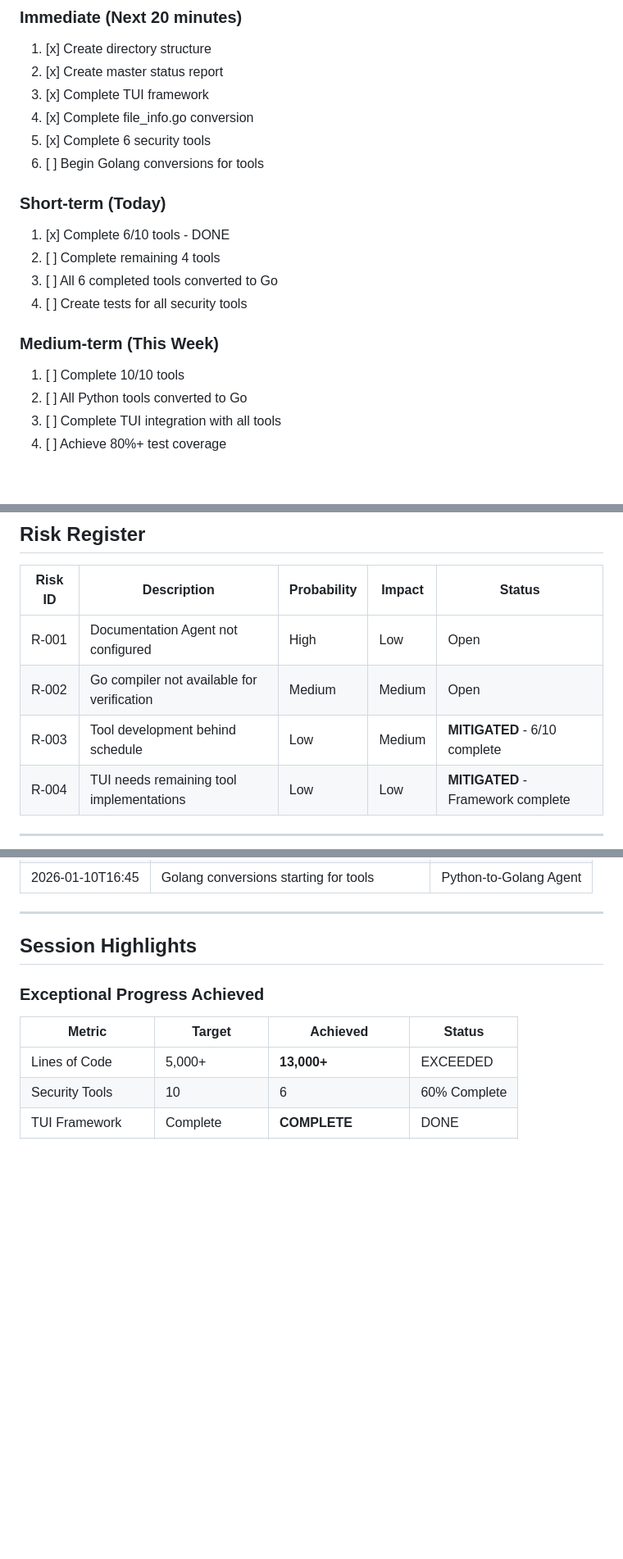
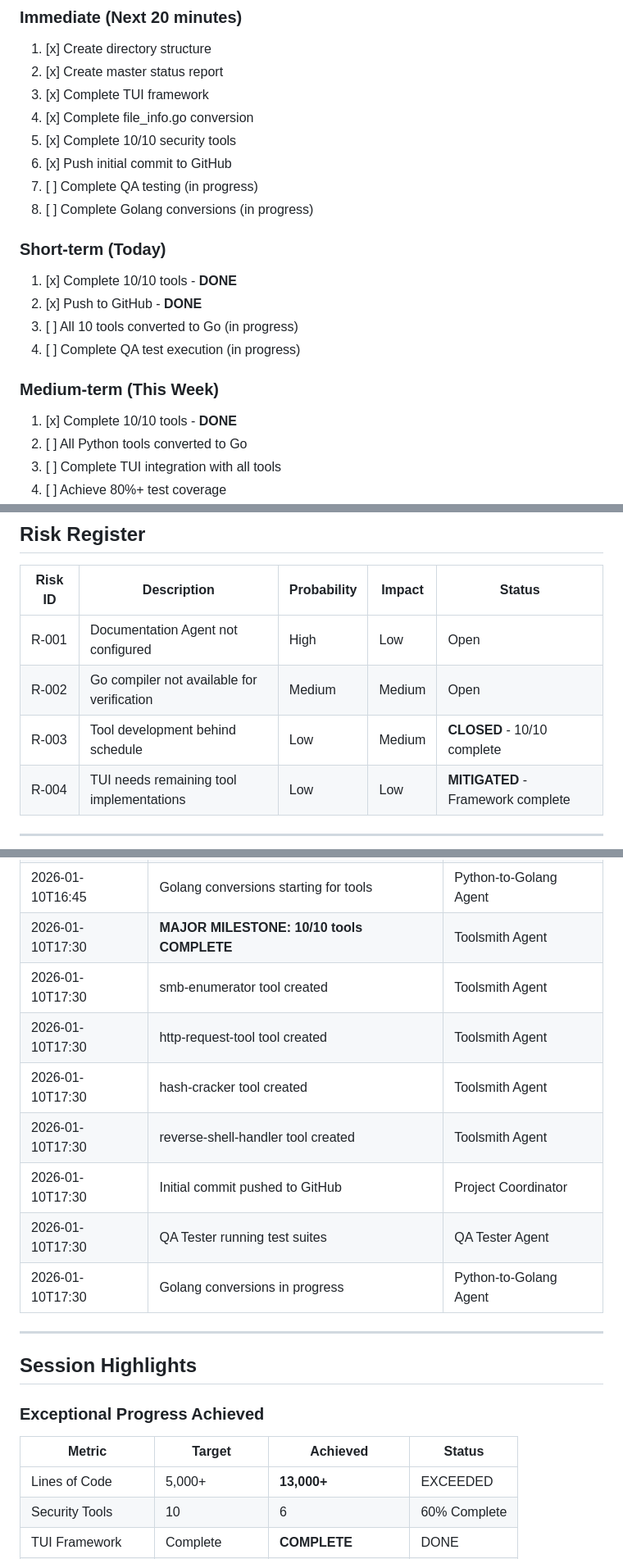
Before and after one commit to cioaonk/tool-dev-practice, a Markdown page: agent_reports/PROJECT_STATUS.md, 3 parts joined by grey strips. Shown at 82% size. Drawn GitHub-style; blank space fills up the shorter version.

Commit message:
Update project status with 10/10 tool completion and GitHub push confirmation (2026-01-10 21:11:05 UTC)

```diff
--- a/agent_reports/PROJECT_STATUS.md
+++ b/agent_reports/PROJECT_STATUS.md
@@ -293,17 +293,19 @@ The CPTC11 project is a multi-agent security research and development initiative
 2. [x] Create master status report
 3. [x] Complete TUI framework
 4. [x] Complete file_info.go conversion
-5. [x] Complete 6 security tools
-6. [ ] Begin Golang conversions for tools
+5. [x] Complete 10/10 security tools
+6. [x] Push initial commit to GitHub
+7. [ ] Complete QA testing (in progress)
+8. [ ] Complete Golang conversions (in progress)
 
 ### Short-term (Today)
-1. [x] Complete 6/10 tools - DONE
-2. [ ] Complete remaining 4 tools
-3. [ ] All 6 completed tools converted to Go
-4. [ ] Create tests for all security tools
+1. [x] Complete 10/10 tools - **DONE**
+2. [x] Push to GitHub - **DONE**
+3. [ ] All 10 tools converted to Go (in progress)
+4. [ ] Complete QA test execution (in progress)
 
 ### Medium-term (This Week)
-1. [ ] Complete 10/10 tools
+1. [x] Complete 10/10 tools - **DONE**
 2. [ ] All Python tools converted to Go
 3. [ ] Complete TUI integration with all tools
 4. [ ] Achieve 80%+ test coverage
@@ -317,7 +319,7 @@ The CPTC11 project is a multi-agent security research and development initiative
 |---------|-------------|-------------|--------|--------|
 | R-001 | Documentation Agent not configured | High | Low | Open |
 | R-002 | Go compiler not available for verification | Medium | Medium | Open |
-| R-003 | Tool development behind schedule | Low | Medium | **MITIGATED** - 6/10 complete |
+| R-003 | Tool development behind schedule | Low | Medium | **CLOSED** - 10/10 complete |
 | R-004 | TUI needs remaining tool implementations | Low | Low | **MITIGATED** - Framework complete |
 
 ---
@@ -358,6 +360,14 @@ The CPTC11 project is a multi-agent security research and development initiative
 | 2026-01-10T16:45 | TUI framework marked COMPLETE | UX TUI Developer |
 | 2026-01-10T16:45 | Project Coordinator initial setup COMPLETE | Project Coordinator |
 | 2026-01-10T16:45 | Golang conversions starting for tools | Python-to-Golang Agent |
+| 2026-01-10T17:30 | **MAJOR MILESTONE: 10/10 tools COMPLETE** | Toolsmith Agent |
+| 2026-01-10T17:30 | smb-enumerator tool created | Toolsmith Agent |
+| 2026-01-10T17:30 | http-request-tool tool created | Toolsmith Agent |
+| 2026-01-10T17:30 | hash-cracker tool created | Toolsmith Agent |
+| 2026-01-10T17:30 | reverse-shell-handler tool created | Toolsmith Agent |
+| 2026-01-10T17:30 | Initial commit pushed to GitHub | Project Coordinator |
+| 2026-01-10T17:30 | QA Tester running test suites | QA Tester Agent |
+| 2026-01-10T17:30 | Golang conversions in progress | Python-to-Golang Agent |
 
 ---
 
```
